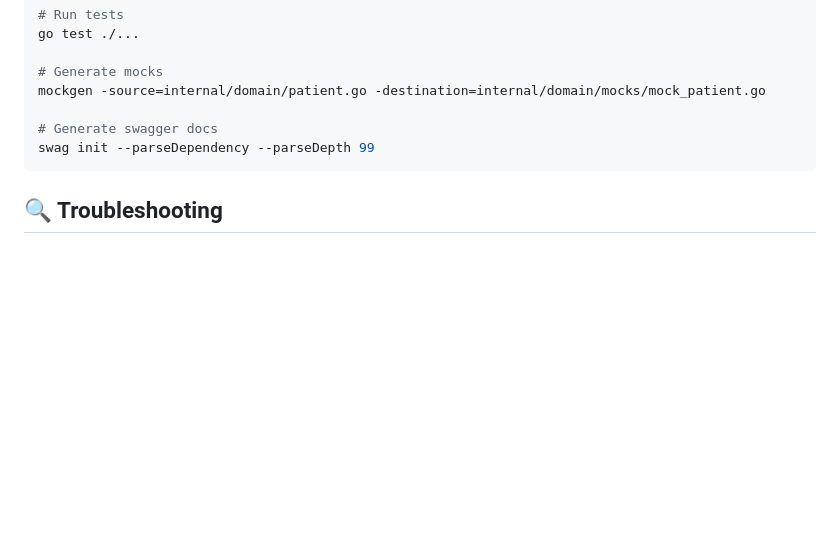
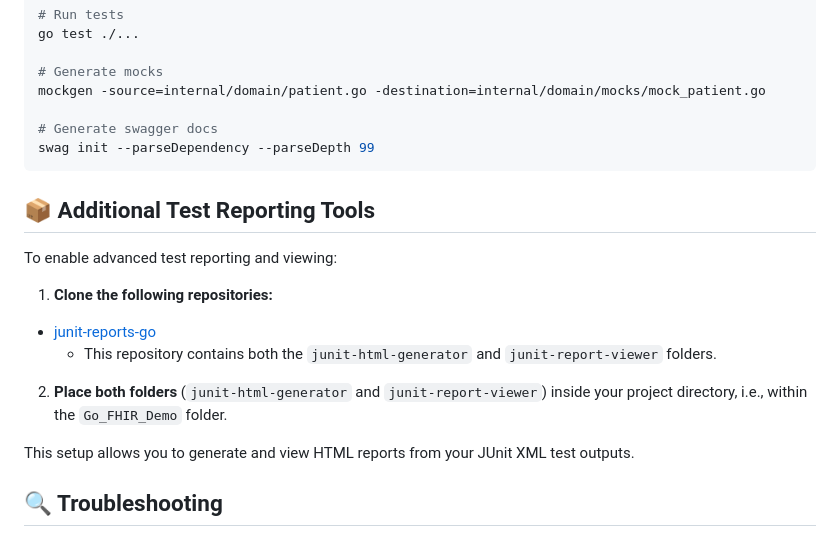
Before and after one commit to chinmay-sawant/GO_FHIR_DEMO, a Markdown page: INSTALLATION.md, the part around the change. Drawn GitHub-style; blank space fills up the shorter version.

Commit message:
Updated junit-reports-go in readme file

````diff
--- a/INSTALLATION.md
+++ b/INSTALLATION.md
@@ -383,6 +383,18 @@ mockgen -source=internal/domain/patient.go -destination=internal/domain/mocks/mo
 swag init --parseDependency --parseDepth 99
 ```
 
+## 📦 Additional Test Reporting Tools
+
+To enable advanced test reporting and viewing:
+
+1. **Clone the following repositories:**
+  - [junit-reports-go](https://github.com/chinmay-sawant/junit-reports-go)
+    - This repository contains both the `junit-html-generator` and `junit-report-viewer` folders.
+
+2. **Place both folders** (`junit-html-generator` and `junit-report-viewer`) inside your project directory, i.e., within the `Go_FHIR_Demo` folder.
+
+This setup allows you to generate and view HTML reports from your JUnit XML test outputs.
+
 ## 🔍 Troubleshooting
 
 ### Common Issues
````
